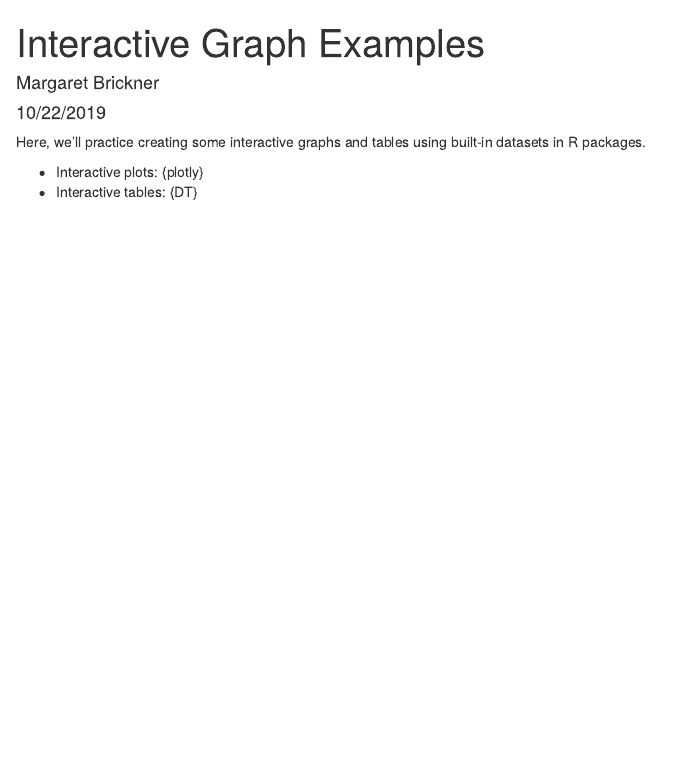
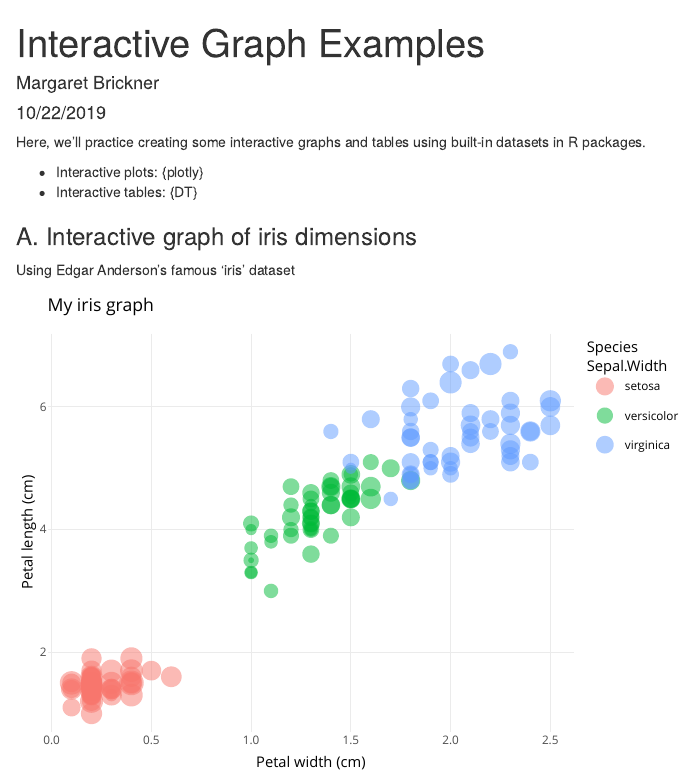
Before and after one commit to bricknem/esm206-lab4-part2-mb, an R Markdown document (esm_lab_4_interactive_examples.Rmd): the page in a window 1100 px wide, from its top. Rendered offline with R 4.5, knitr and Pandoc, with nearby package versions.

Commit message:
I made an interactive iris graph with plotly

````diff
--- a/esm_lab_4_interactive_examples.Rmd
+++ b/esm_lab_4_interactive_examples.Rmd
@@ -15,0 +21,23 @@ Here, we'll practice creating some interactive graphs and tables using built-in
+library(DT)
+
+```
+
+### A. Interactive graph of iris dimensions
+
+Using Edgar Anderson's famous 'iris' dataset
+
+```{r, echo = FALSE}
+
+iris_graph <- ggplot(data = iris, aes(x = Petal.Width, y = Petal.Length)) +
+  geom_point(aes(size = Sepal.Width,
+                 color = Species),
+             alpha = 0.5) +
+  theme_minimal() +
+  labs(x = "Petal width (cm)", y = "Petal length (cm)", title = "My iris graph")
+
+# iris_graph this could be useful in the future, so I don't totally want to get rid of it. So, I'm commenting it out. If you want to comment out an entire code chunk. You can ad eval = FALSE in the {r} at the top of each coded section
+
+ggplotly(iris_graph)
+
+
+```
````
Also changed, not shown: esm_lab_4_interactive_examples.html, esm_lab_4_interactive_examples.Rmd (5 more changed lines).
